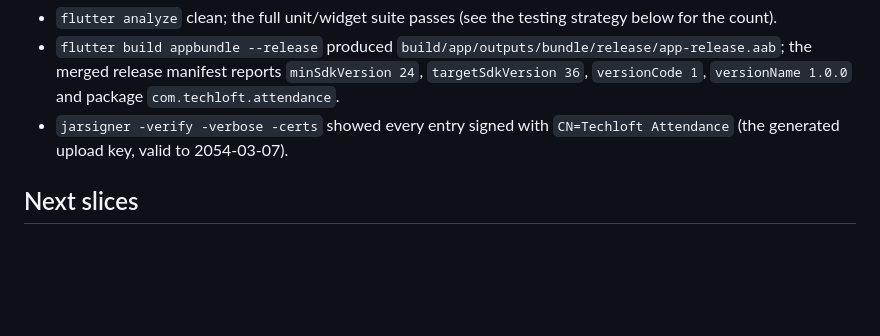
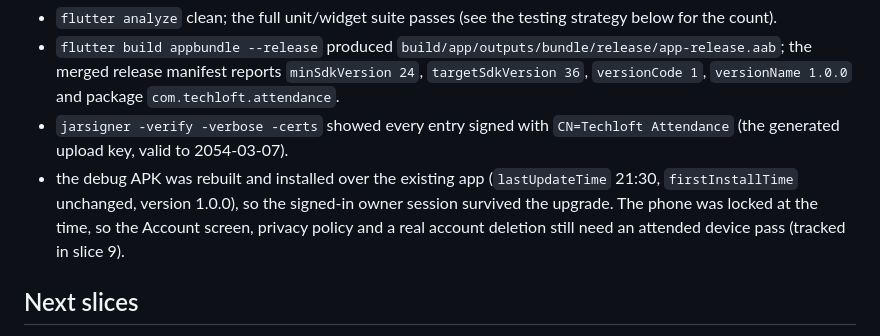
Before and after one commit to Raghul2k4/attendly, a Markdown page: docs/PLAN.md, the part around the change. GitHub-like rendering; blank space fills up the shorter version.

Commit message:
Record the release build verification and the pending device pass

```diff
--- a/docs/PLAN.md
+++ b/docs/PLAN.md
@@ -392,6 +392,11 @@ Release build (20 Oct, local):
   `versionName 1.0.0` and package `com.techloft.attendance`.
 - `jarsigner -verify -verbose -certs` showed every entry signed with
   `CN=Techloft Attendance` (the generated upload key, valid to 2054-03-07).
+- the debug APK was rebuilt and installed over the existing app
+  (`lastUpdateTime` 21:30, `firstInstallTime` unchanged, version 1.0.0), so the
+  signed-in owner session survived the upgrade. The phone was locked at the
+  time, so the Account screen, privacy policy and a real account deletion still
+  need an attended device pass (tracked in slice 9).
 
 ## Next slices
 
```
